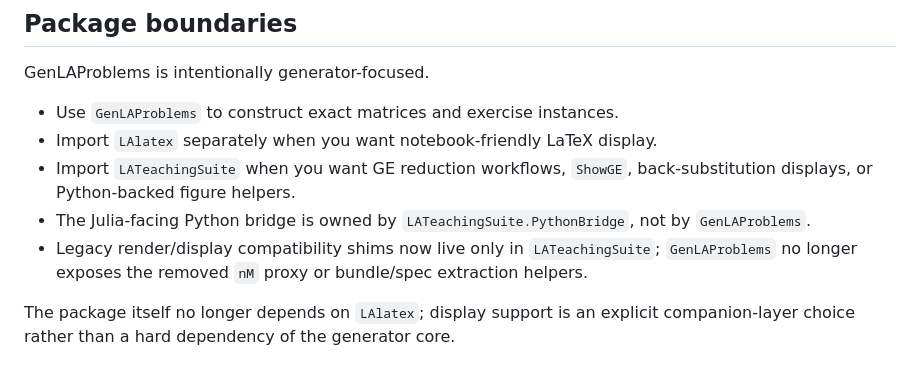
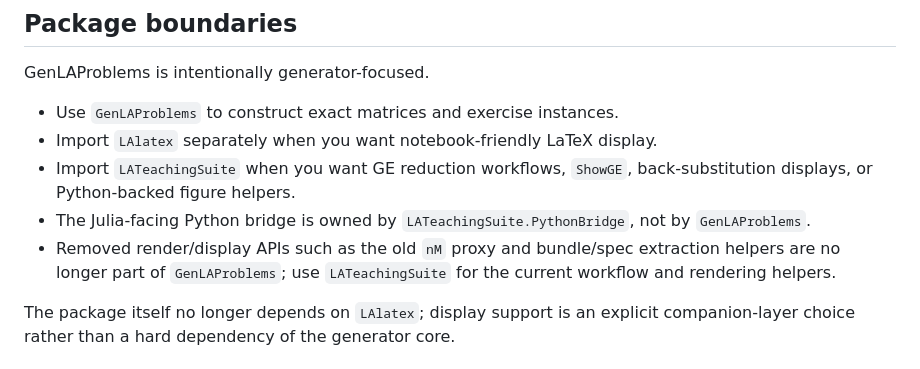
Before and after one commit to ea42gh/GenLAProblems, a Markdown page: README.md, the part around the change. Rendered like a GitHub page.

Commit message:
Clarify GenLAProblems rendering boundary

```diff
--- a/README.md
+++ b/README.md
@@ -109,9 +109,9 @@ GenLAProblems is intentionally generator-focused.
   back-substitution displays, or Python-backed figure helpers.
 - The Julia-facing Python bridge is owned by `LATeachingSuite.PythonBridge`,
   not by `GenLAProblems`.
-- Legacy render/display compatibility shims now live only in
-  `LATeachingSuite`; `GenLAProblems` no longer exposes the removed `nM` proxy or
-  bundle/spec extraction helpers.
+- Removed render/display APIs such as the old `nM` proxy and bundle/spec
+  extraction helpers are no longer part of `GenLAProblems`; use
+  `LATeachingSuite` for the current workflow and rendering helpers.
 
 The package itself no longer depends on `LAlatex`; display support is an
 explicit companion-layer choice rather than a hard dependency of the generator
```
